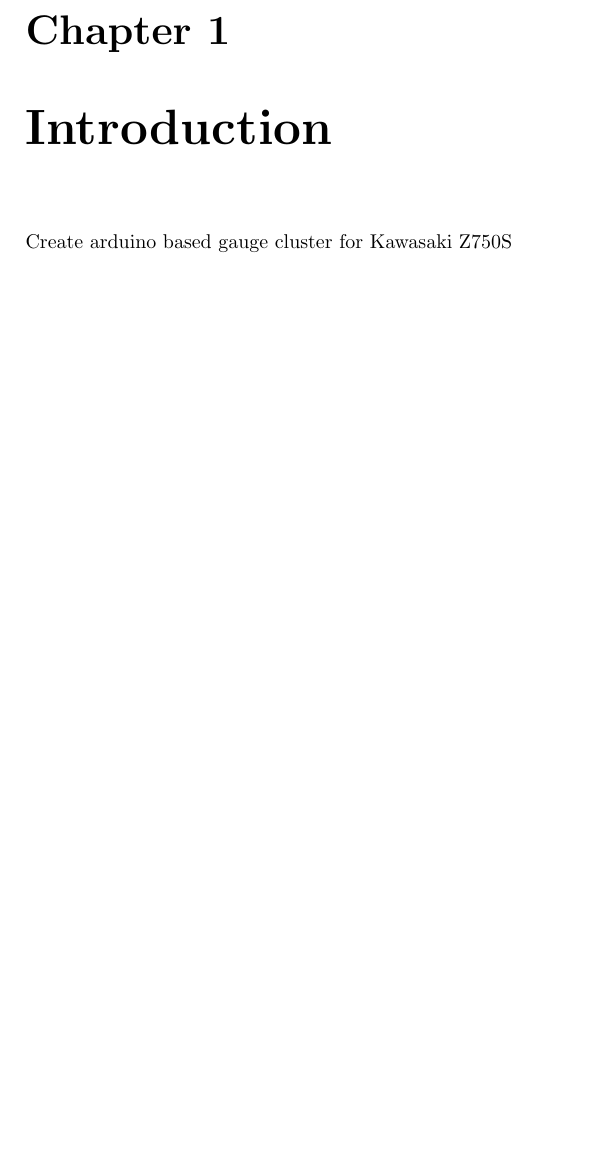
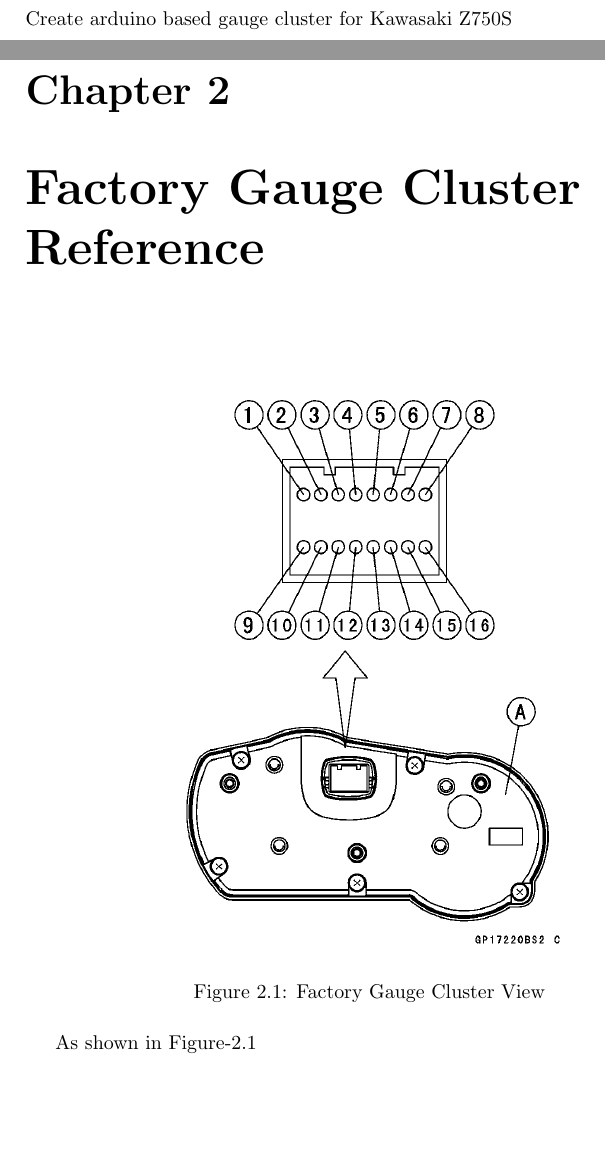
Before and after one commit to jonnyro/arduino_motorcycle_gauges, a LaTeX document (doc/project_plan/arduino_motorcycle_gauges.tex, which reads doc/project_plan/chapters/factory_gauge_interface_reference.tex): part of page 3 of 3 before the commit and two parts of pages 3 and 4 of 4 after it, the two joined at a grey line, cut at the place of the change, the shorter picture padded with empty space. Compiled offline with pdfLaTeX.

Commit message:
start fleshing out document

```diff
--- a/doc/project_plan/arduino_motorcycle_gauges.tex
+++ b/doc/project_plan/arduino_motorcycle_gauges.tex
@@ -33,7 +33,7 @@
 \tableofcontents
 
 \include{chapters/introduction}
-
+\include{chapters/factory_gauge_interface_reference}
 
 
 \end{document}
--- a/doc/project_plan/chapters/factory_gauge_interface_reference.tex
+++ b/doc/project_plan/chapters/factory_gauge_interface_reference.tex
@@ -1,3 +1,10 @@
-\chapter{Introduction}
+\chapter{Factory Gauge Cluster Reference}
+\begin{figure}[h]
+  \includegraphics[width=0.6\hsize]{factory_manual_snaps/gauge_cluster_layout}
+  \centering
+  \caption{Factory Gauge Cluster View}
+  \label{fig:factory_gauge_cluster_view}
+\end{figure}
 
-Create arduino based gauge cluster for Kawasaki Z750S
+
+As shown in Figure-\ref{fig:factory_gauge_cluster_view}
```
